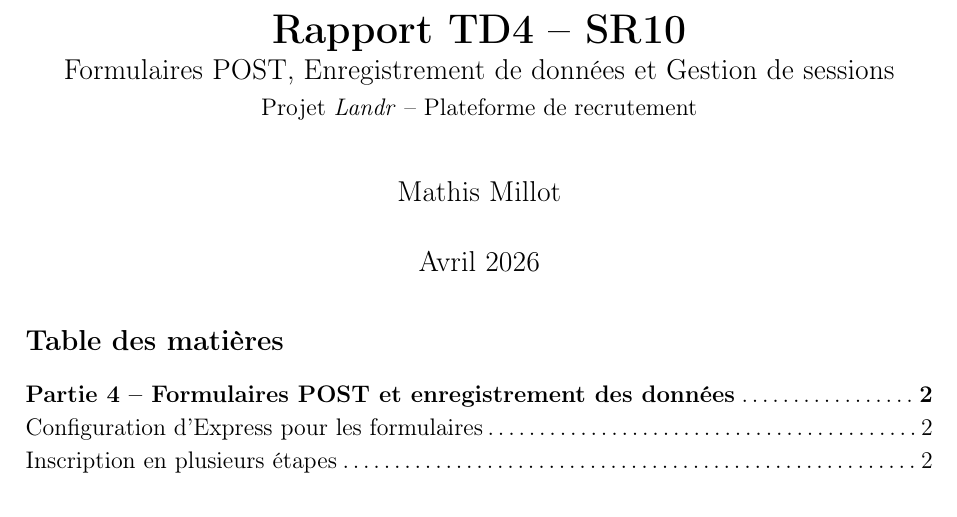
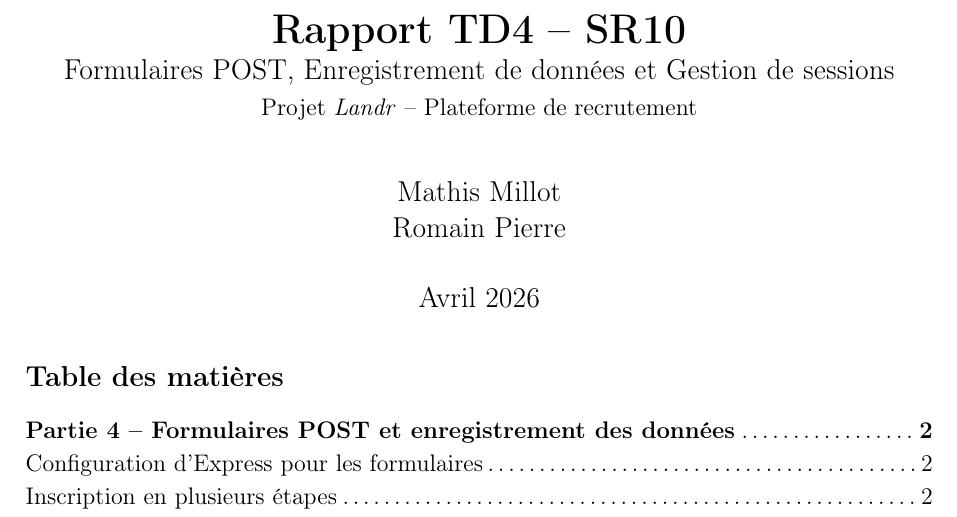
Before and after one commit to MathisMillot/Application-Recrutement, a LaTeX document (rapport/rapport_td4.tex): part of page 1 of 6, cut so that both start at the same text. The pictures show the PDF file rapport/rapport_td4.pdf that the author committed with the source.

Commit message:
modif rapport

```diff
--- a/rapport/rapport_td4.tex
+++ b/rapport/rapport_td4.tex
@@ -42,7 +42,7 @@
 \title{\textbf{Rapport TD4 -- SR10}\\
 \large Formulaires POST, Enregistrement de données et Gestion de sessions\\[4pt]
 \normalsize Projet \textit{Landr} -- Plateforme de recrutement}
-\author{Mathis Millot}
+\author{Mathis Millot & Romain Pierre}
 \date{Avril 2026}
 
 \begin{document}
```
Also changed, not shown: rapport/rapport_td4.pdf.
